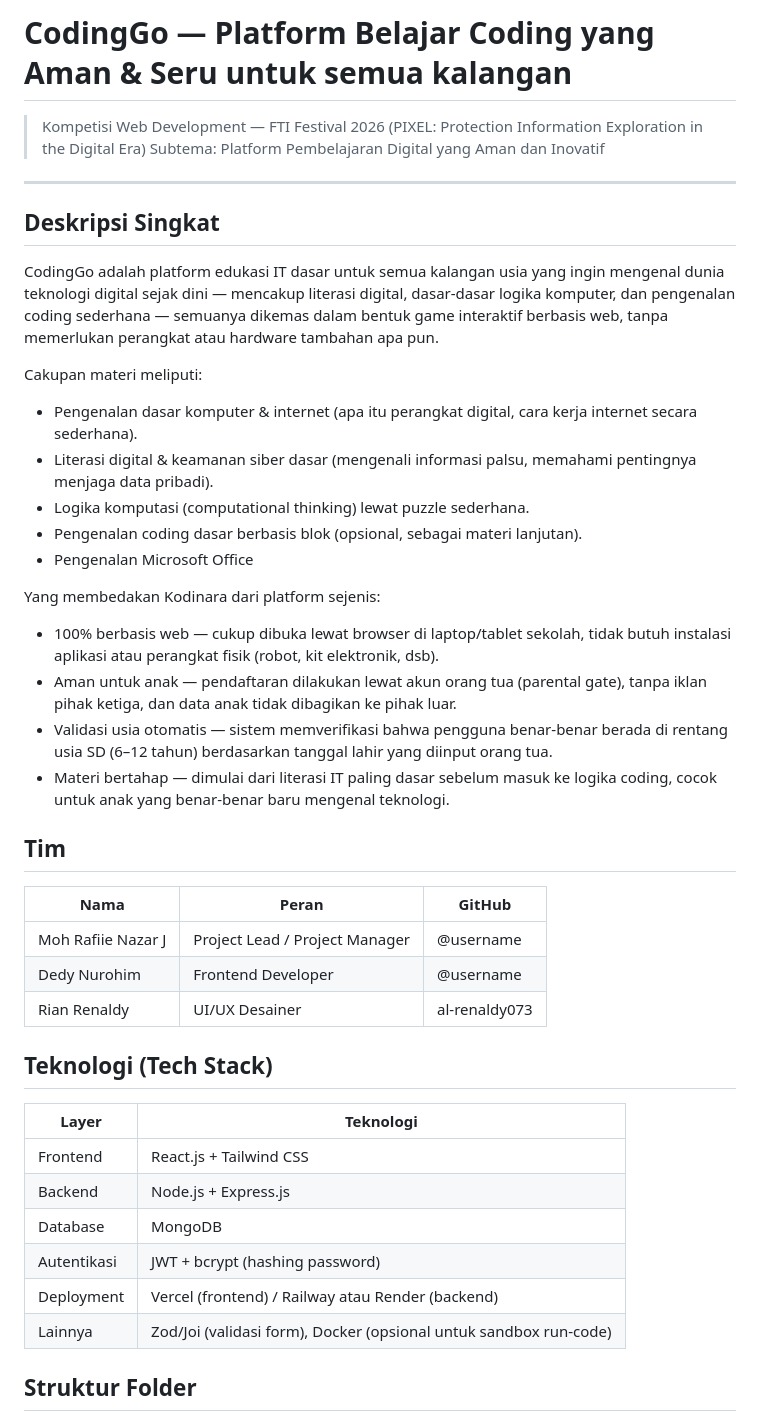
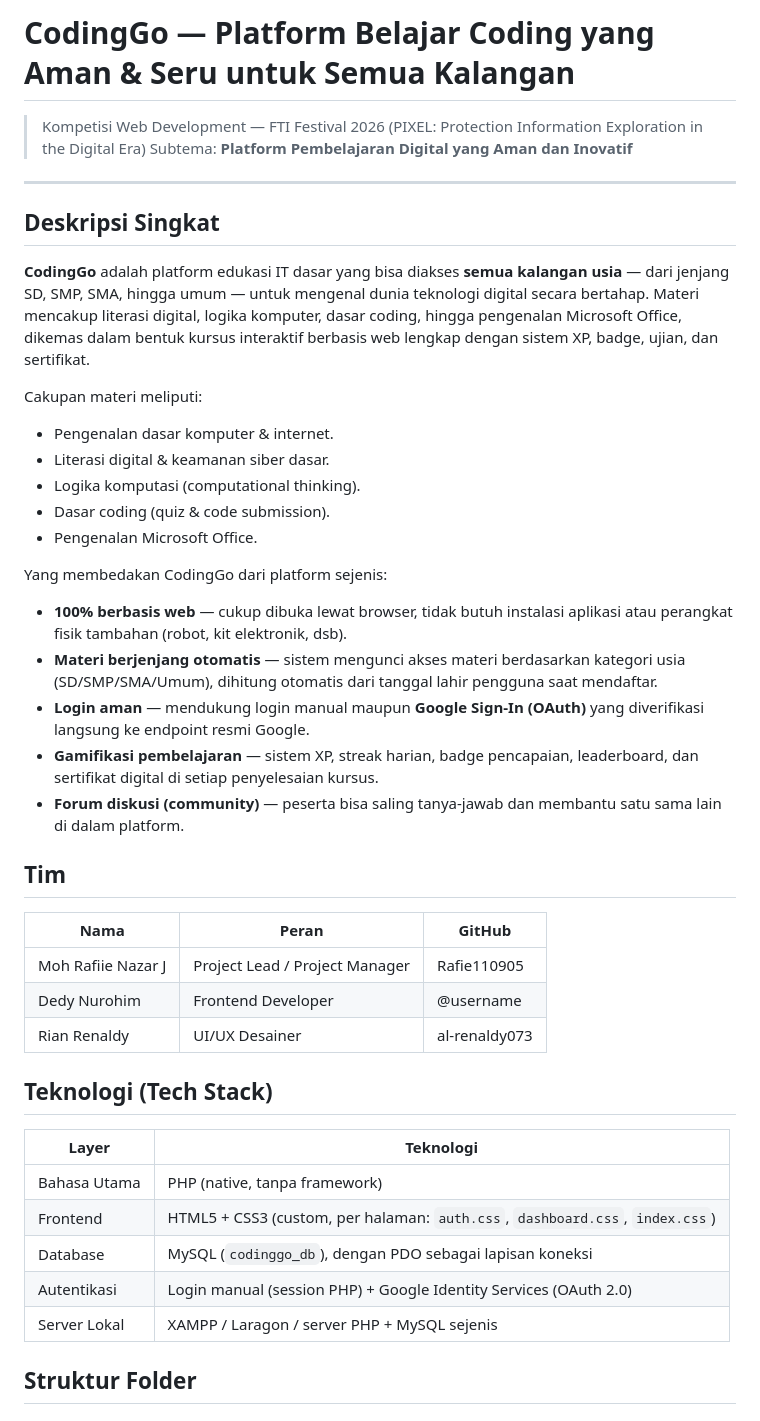
Before and after one commit to Rafie110905/CodingGo, a Markdown page: README.md, the part around one of its changes. GitHub-like rendering.

```diff
--- a/README.md
+++ b/README.md
@@ -1,32 +1,33 @@
-#  CodingGo — Platform Belajar Coding yang Aman & Seru untuk semua kalangan
+#  CodingGo — Platform Belajar Coding yang Aman & Seru untuk Semua Kalangan
 
 > Kompetisi Web Development — FTI Festival 2026 (PIXEL: Protection Information Exploration in the Digital Era)
-> Subtema: Platform Pembelajaran Digital yang Aman dan Inovatif
+> Subtema: **Platform Pembelajaran Digital yang Aman dan Inovatif**
 
 ---
 
 ##  Deskripsi Singkat
 
-CodingGo adalah platform edukasi IT dasar untuk semua kalangan usia yang ingin mengenal dunia teknologi digital sejak dini — mencakup literasi digital, dasar-dasar logika komputer, dan pengenalan coding sederhana — semuanya dikemas dalam bentuk game interaktif berbasis web, tanpa memerlukan perangkat atau hardware tambahan apa pun.
+**CodingGo** adalah platform edukasi IT dasar yang bisa diakses **semua kalangan usia** — dari jenjang SD, SMP, SMA, hingga umum — untuk mengenal dunia teknologi digital secara bertahap. Materi mencakup literasi digital, logika komputer, dasar coding, hingga pengenalan Microsoft Office, dikemas dalam bentuk kursus interaktif berbasis web lengkap dengan sistem XP, badge, ujian, dan sertifikat.
 
 Cakupan materi meliputi:
-- Pengenalan dasar komputer & internet (apa itu perangkat digital, cara kerja internet secara sederhana).
-- Literasi digital & keamanan siber dasar (mengenali informasi palsu, memahami pentingnya menjaga data pribadi).
-- Logika komputasi (computational thinking) lewat puzzle sederhana.
-- Pengenalan coding dasar berbasis blok (opsional, sebagai materi lanjutan).
-- Pengenalan Microsoft Office
+- Pengenalan dasar komputer & internet.
+- Literasi digital & keamanan siber dasar.
+- Logika komputasi (computational thinking).
+- Dasar coding (quiz & code submission).
+- Pengenalan Microsoft Office.
 
-Yang membedakan Kodinara dari platform sejenis:
-- 100% berbasis web — cukup dibuka lewat browser di laptop/tablet sekolah, tidak butuh instalasi aplikasi atau perangkat fisik (robot, kit elektronik, dsb).
-- Aman untuk anak — pendaftaran dilakukan lewat akun orang tua (parental gate), tanpa iklan pihak ketiga, dan data anak tidak dibagikan ke pihak luar.
-- Validasi usia otomatis — sistem memverifikasi bahwa pengguna benar-benar berada di rentang usia SD (6–12 tahun) berdasarkan tanggal lahir yang diinput orang tua.
-- Materi bertahap — dimulai dari literasi IT paling dasar sebelum masuk ke logika coding, cocok untuk anak yang benar-benar baru mengenal teknologi.
+Yang membedakan CodingGo dari platform sejenis:
+- **100% berbasis web** — cukup dibuka lewat browser, tidak butuh instalasi aplikasi atau perangkat fisik tambahan (robot, kit elektronik, dsb).
+- **Materi berjenjang otomatis** — sistem mengunci akses materi berdasarkan kategori usia (SD/SMP/SMA/Umum), dihitung otomatis dari tanggal lahir pengguna saat mendaftar.
+- **Login aman** — mendukung login manual maupun **Google Sign-In (OAuth)** yang diverifikasi langsung ke endpoint resmi Google.
+- **Gamifikasi pembelajaran** — sistem XP, streak harian, badge pencapaian, leaderboard, dan sertifikat digital di setiap penyelesaian kursus.
+- **Forum diskusi (community)** — peserta bisa saling tanya-jawab dan membantu satu sama lain di dalam platform.
 
 ##  Tim
 
 | Nama | Peran | GitHub |
 |---|---|---|
-| Moh Rafiie Nazar J | Project Lead / Project Manager | @username |
+| Moh Rafiie Nazar J | Project Lead / Project Manager | Rafie110905 |
 | Dedy Nurohim | Frontend Developer | @username |
 | Rian Renaldy | UI/UX Desainer | al-renaldy073 |
 
@@ -34,12 +35,11 @@ Yang membedakan Kodinara dari platform sejenis:
 
 | Layer | Teknologi |
 |---|---|
-| Frontend | React.js + Tailwind CSS |
-| Backend | Node.js + Express.js |
-| Database | MongoDB |
-| Autentikasi | JWT + bcrypt (hashing password) |
-| Deployment | Vercel (frontend) / Railway atau Render (backend) |
-| Lainnya | Zod/Joi (validasi form), Docker (opsional untuk sandbox run-code) |
+| Bahasa Utama | PHP (native, tanpa framework) |
+| Frontend | HTML5 + CSS3 (custom, per halaman: `auth.css`, `dashboard.css`, `index.css`) |
+| Database | MySQL (`codinggo_db`), dengan PDO sebagai lapisan koneksi |
+| Autentikasi | Login manual (session PHP) + Google Identity Services (OAuth 2.0) |
+| Server Lokal | XAMPP / Laragon / server PHP + MySQL sejenis |
 
 ##  Struktur Folder
 
```
Also changed, not shown: other parts of README.md (+70 -36 lines).
